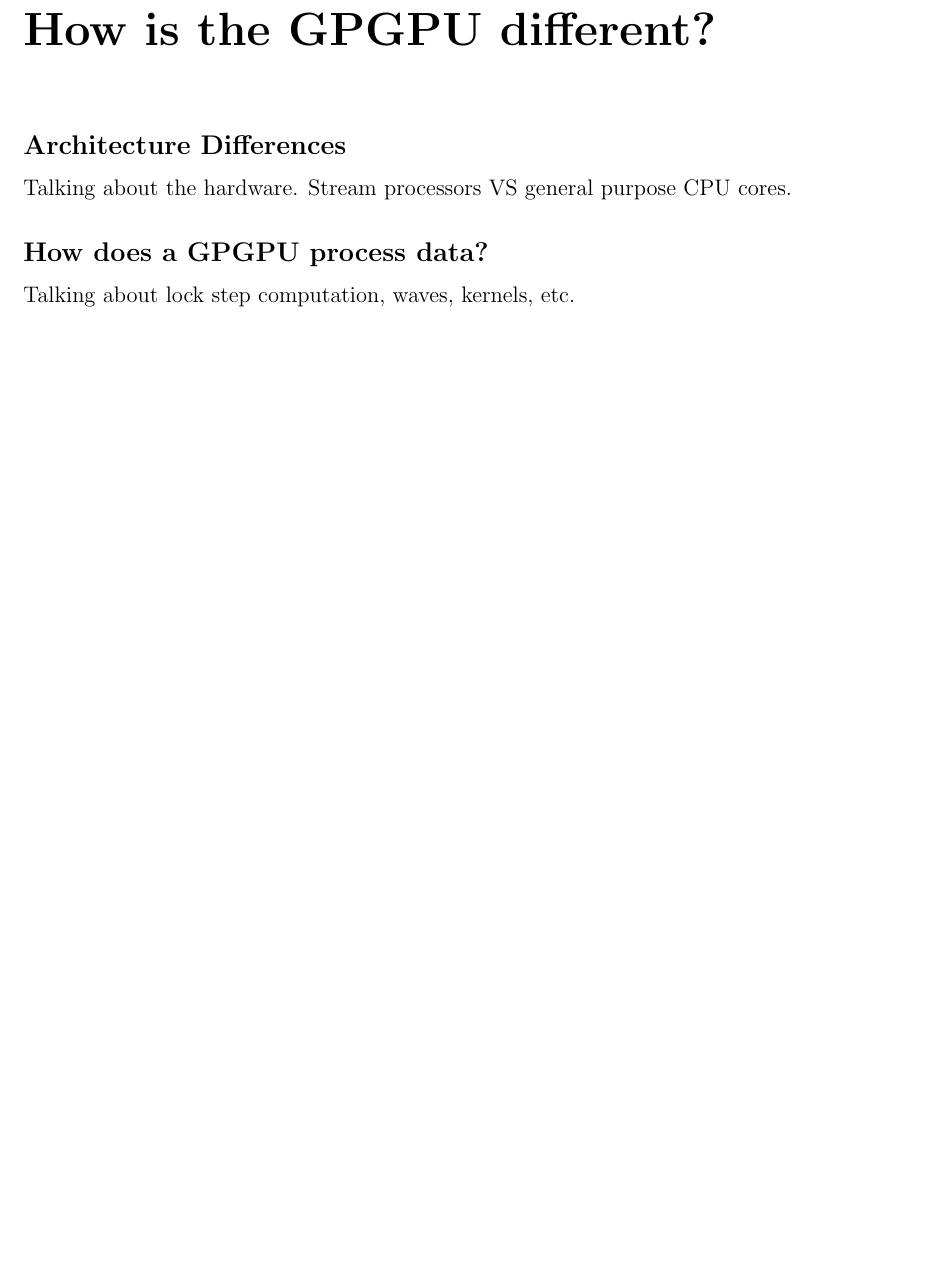
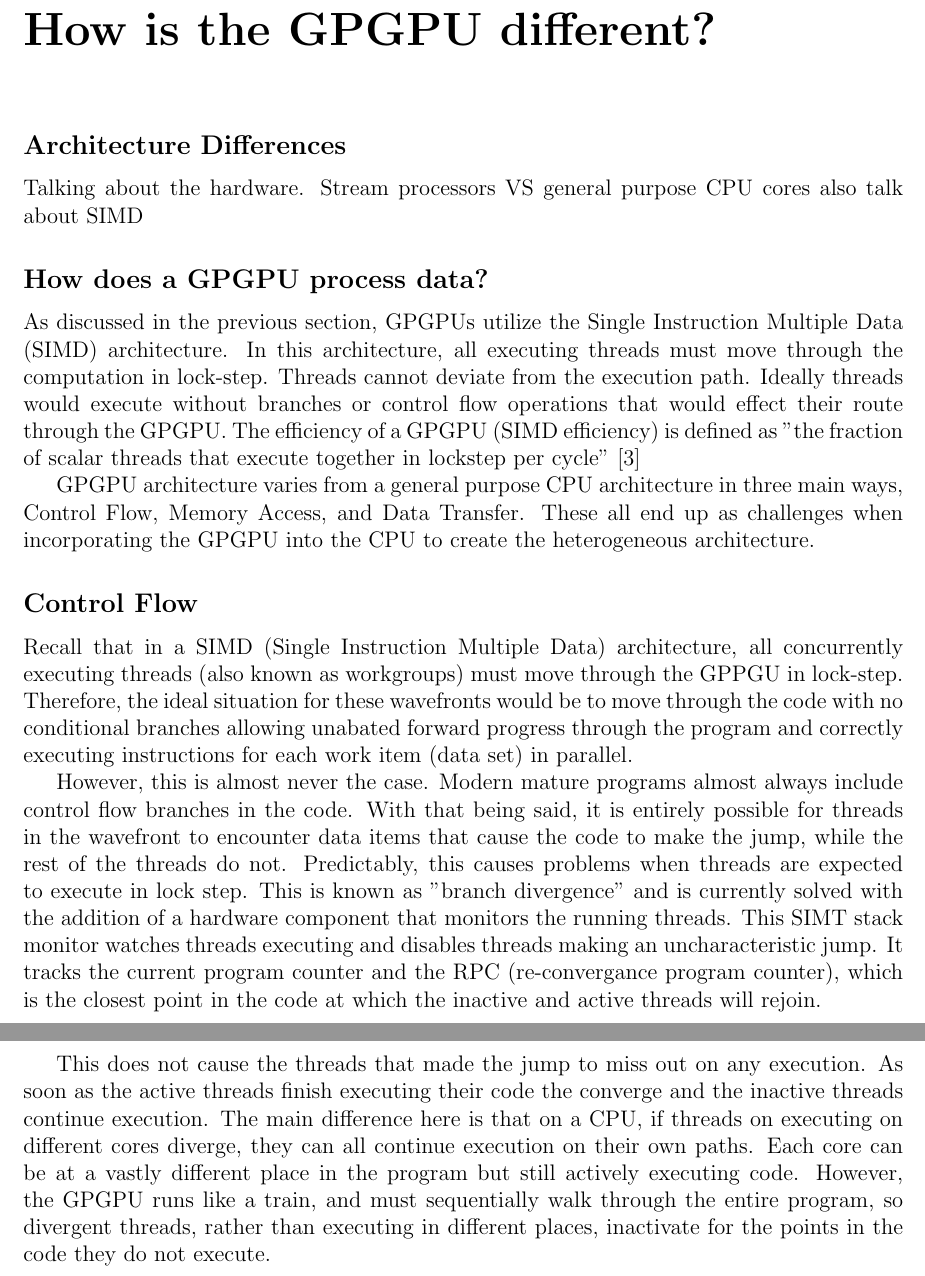
Before and after one commit to kkdawkins/ECE562-Term-Paper, a LaTeX document (paper/paper.tex, which reads paper/sections/gpgpudifferences.tex): part of page 7 of 8 before the commit and two parts of pages 7 and 8 of 9 after it, the two joined at a grey line, cut so that both start at the same text, the shorter picture padded with empty space. Compiled offline with pdfLaTeX.

Commit message:
Control Flow subsection completed --kkd

```diff
--- a/paper/sections/gpgpudifferences.tex
+++ b/paper/sections/gpgpudifferences.tex
@@ -1,9 +1,20 @@
 \subsection*{Architecture Differences}
 \addcontentsline{toc}{section}{Architecture Differences}
 
-Talking about the hardware. Stream processors VS general purpose CPU cores.
+Talking about the hardware. Stream processors VS general purpose CPU cores also talk about SIMD
 
 \subsection*{How does a GPGPU process data?}
 \addcontentsline{toc}{section}{How does a GPGPU process data?}
 
-Talking about lock step computation, waves, kernels, etc.
+As discussed in the previous section, GPGPUs utilize the Single Instruction Multiple Data (SIMD) architecture. In this architecture, all executing threads must move through the computation in lock-step. Threads cannot deviate from the execution path. Ideally threads would execute without branches or control flow operations that would effect their route through the GPGPU. The efficiency of a GPGPU (SIMD efficiency) is defined as "the fraction of scalar threads that execute together in lockstep per cycle" \cite{memcached}
+
+GPGPU architecture varies from a general purpose CPU architecture in three main ways, Control Flow, Memory Access, and Data Transfer. These all end up as challenges when incorporating the GPGPU into the CPU to create the heterogeneous architecture.
+
+\subsection*{Control Flow}
+\addcontentsline{toc}{subsection}{Control Flow}
+
+Recall that in a SIMD (Single Instruction Multiple Data) architecture, all concurrently executing threads (also known as workgroups) must move through the GPPGU in lock-step. Therefore, the ideal situation for these wavefronts would be to move through the code with no conditional branches allowing unabated forward progress through the program and correctly executing instructions for each work item (data set) in parallel.
+
+However, this is almost never the case. Modern mature programs almost always include control flow branches in the code. With that being said, it is entirely possible for threads in the wavefront to encounter data items that cause the code to make the jump, while the rest of the threads do not. Predictably, this causes problems when threads are expected to execute in lock step. This is known as "branch divergence" and is currently solved with the addition of a hardware component that monitors the running threads. This SIMT stack monitor watches threads executing and disables threads making an uncharacteristic jump. It tracks the current program counter and the RPC (re-convergance program counter), which is the closest point in the code at which the inactive and active threads will rejoin.
+
+This does not cause the threads that made the jump to miss out on any execution. As soon as the active threads finish executing their code the converge and the inactive threads continue execution. The main difference here is that on a CPU, if threads on executing on different cores diverge, they can all continue execution on their own paths. Each core can be at a vastly different place in the program but still actively executing code. However, the GPGPU runs like a train, and must sequentially walk through the entire program, so divergent threads, rather than executing in different places, inactivate for the points in the code they do not execute.
```
